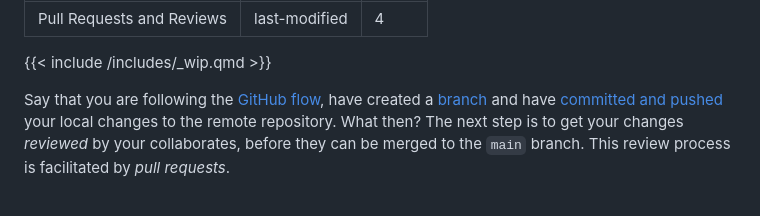
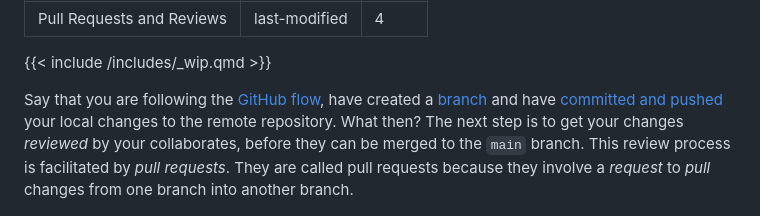
Before and after one commit to rostools/cog-flow-intro, a Markdown page: sessions/prs.md, the part around the change. Drawn GitHub-style.

Commit message:
docs: add why prs are called prs

```diff
--- a/sessions/prs.md
+++ b/sessions/prs.md
@@ -6,7 +6,7 @@ order: 4
 
 {{< include /includes/_wip.qmd >}}
 
-Say that you are following the [GitHub flow](index.md#branching-strategy-github-flow), have created a [branch](branching.md) and have [committed and pushed](commits.md) your local changes to the remote repository. What then? The next step is to get your changes *reviewed* by your collaborates, before they can be merged to the `main` branch. This review process is facilitated by *pull requests*.
+Say that you are following the [GitHub flow](index.md#branching-strategy-github-flow), have created a [branch](branching.md) and have [committed and pushed](commits.md) your local changes to the remote repository. What then? The next step is to get your changes *reviewed* by your collaborates, before they can be merged to the `main` branch. This review process is facilitated by *pull requests*. They are called pull requests because they involve a *request* to *pull* changes from one branch into another branch.
 
 ![Pull requests and reviews within the GitHub flow](../images/github-flow-pr.png)
 
```
